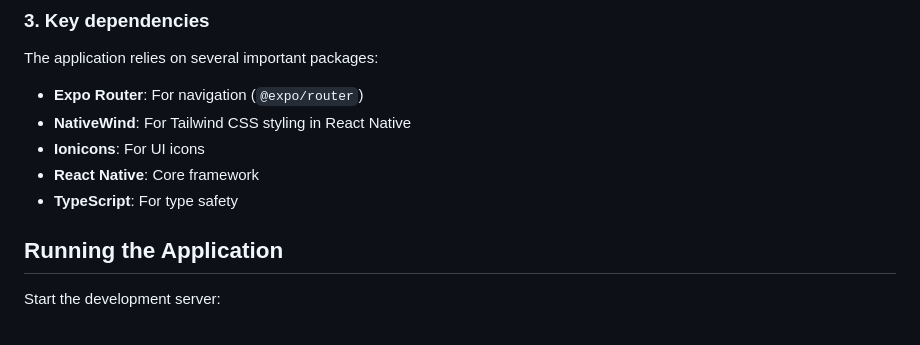
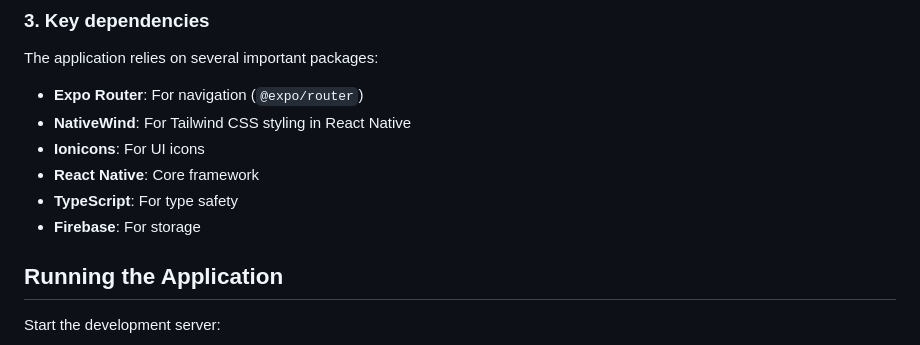
Before and after one commit to Nxver-GitHub/Roommate-Finder-GDG, a Markdown page: README.md, the part around the change. Rendered like a GitHub page.

```diff
--- a/README.md
+++ b/README.md
@@ -38,6 +38,7 @@ The application relies on several important packages:
 - **Ionicons**: For UI icons
 - **React Native**: Core framework
 - **TypeScript**: For type safety
+- **Firebase**: For storage
 
 ## Running the Application
 
```
